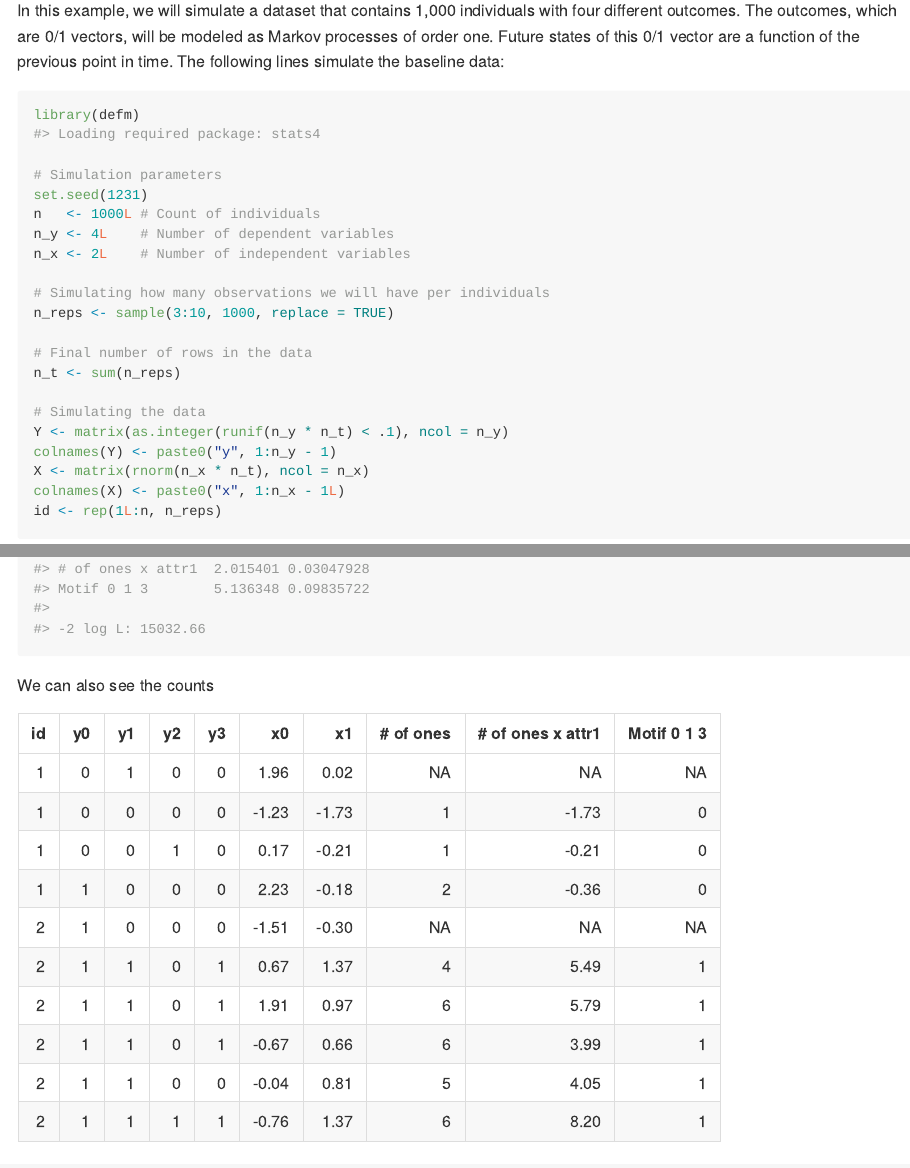
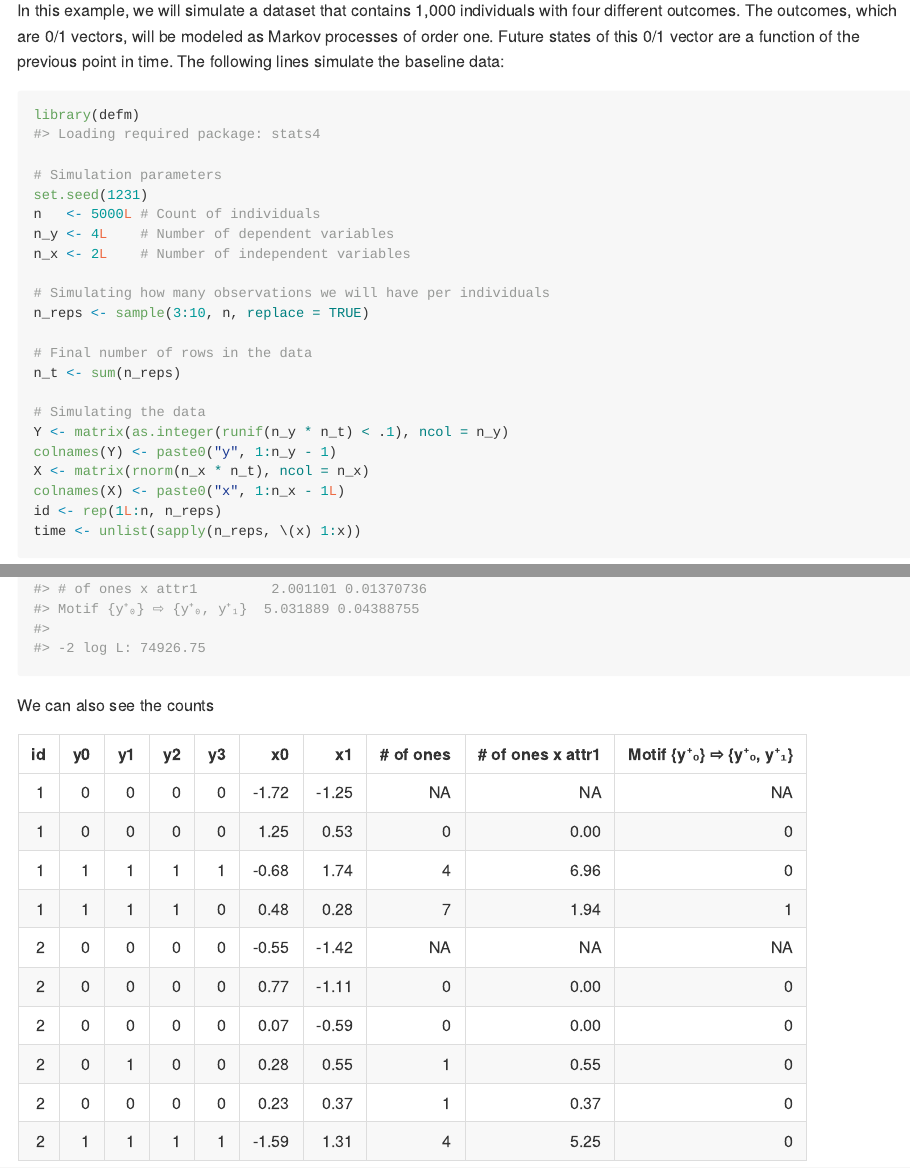
Before and after one commit to UofUEpiBio/defm, an R Markdown document (README.Rmd): the page in a window 1100 px wide, from 660 px down, and a second part further down, joined at a grey line. The pictures show the output file README.md that the author committed with the source, drawn offline in the style of GitHub.

Commit message:
Adding fancier label of motifs

````diff
--- a/README.Rmd
+++ b/README.Rmd
@@ -49,12 +49,12 @@ library(defm)
 
 # Simulation parameters
 set.seed(1231)
-n   <- 1000L # Count of individuals
+n   <- 5000L # Count of individuals
 n_y <- 4L    # Number of dependent variables
 n_x <- 2L    # Number of independent variables
 
 # Simulating how many observations we will have per individuals
-n_reps <- sample(3:10, 1000, replace = TRUE)
+n_reps <- sample(3:10, n, replace = TRUE)
 
 # Final number of rows in the data
 n_t <- sum(n_reps)
@@ -65,6 +65,7 @@ colnames(Y) <- paste0("y", 1:n_y - 1)
 X <- matrix(rnorm(n_x * n_t), ncol = n_x)
 colnames(X) <- paste0("x", 1:n_x - 1L)
 id <- rep(1L:n, n_reps)
+time <- unlist(sapply(n_reps, \(x) 1:x))
 ```
 
 Here is a brief look at the data structure. Remember, we still have not actually
````
Also changed, not shown: README.md, README.Rmd (2 more changed lines), 2 other files.
